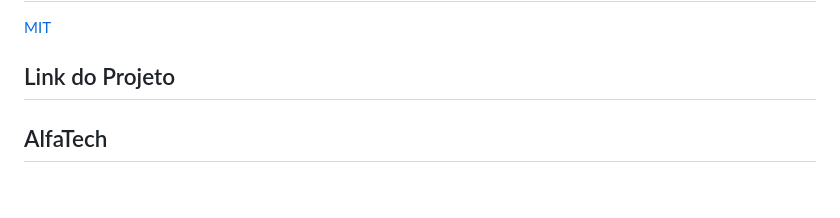
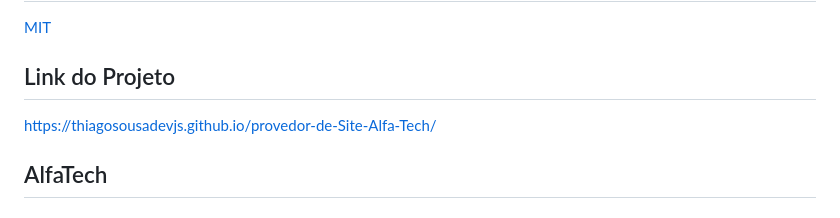
Before and after one commit to ThiagoSousaDevJS/provedor-de-Site-Alfa-Tech, a Markdown page: readme.md, the part around the change. Drawn GitHub-style.

```diff
--- a/readme.md
+++ b/readme.md
@@ -5,6 +5,7 @@
 
 
 ## Link do Projeto
+https://thiagosousadevjs.github.io/provedor-de-Site-Alfa-Tech/
 
 
 ## AlfaTech
```
